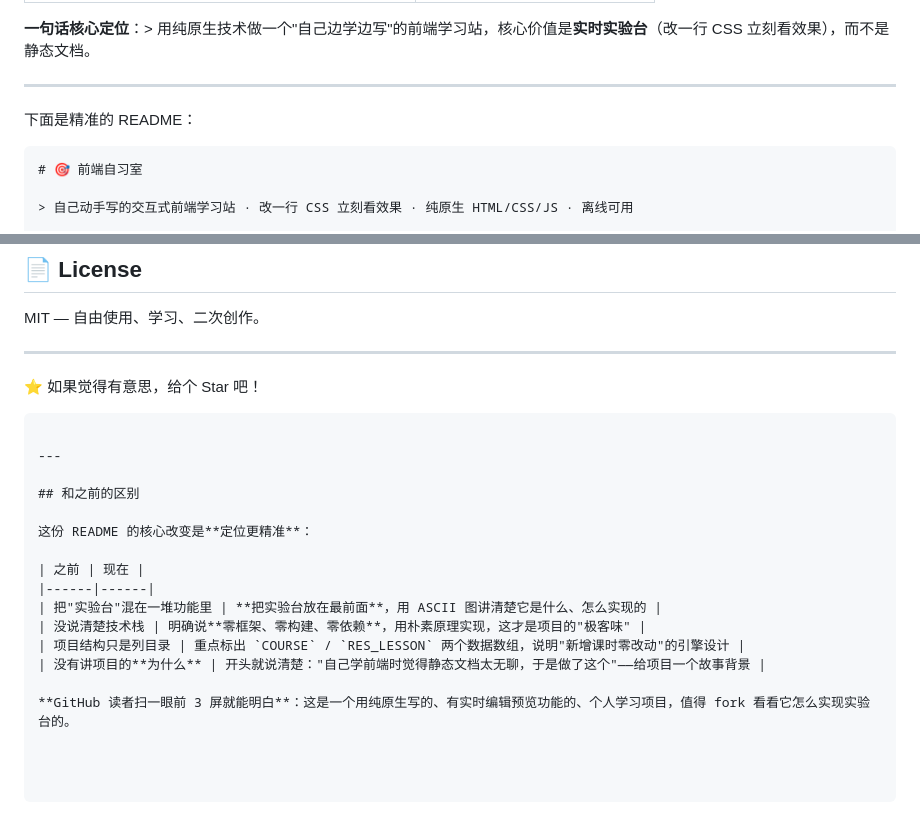
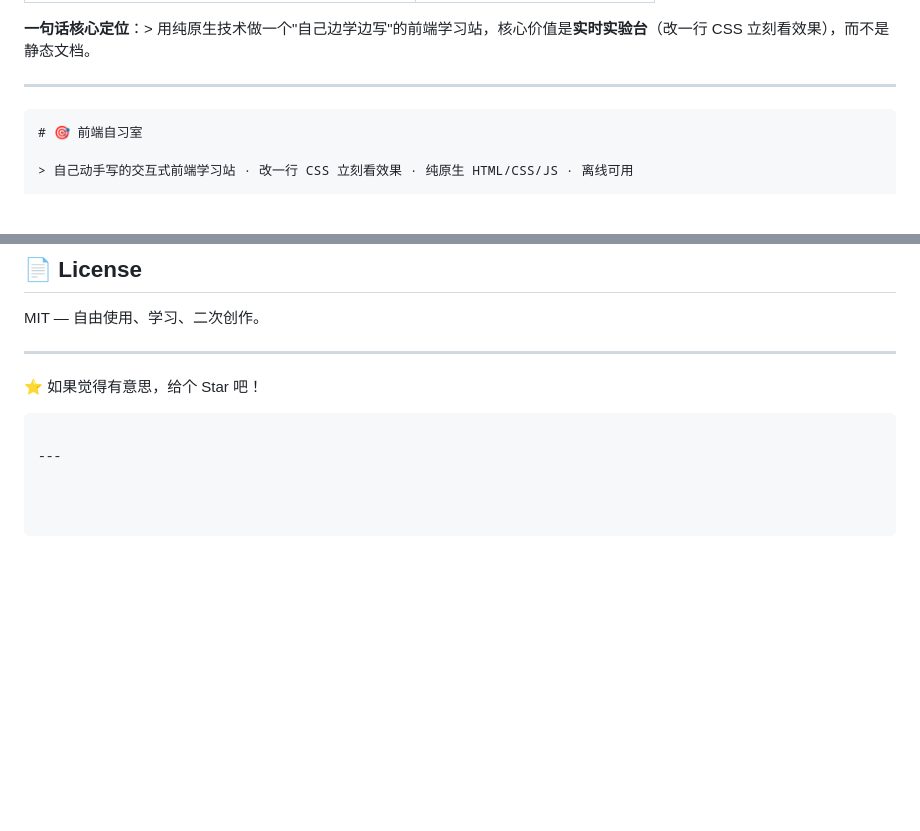
Before and after one commit to Ai-Violet/frontend-study, a Markdown page: README.md, 2 parts joined by grey strips. Rendered like a GitHub page; blank space fills up the shorter version.

Commit message:
Enhance README for clearer project positioning
Refined README to clarify project focus and structure.

````diff
--- a/README.md
+++ b/README.md
@@ -14,7 +14,6 @@
 
 ---
 
-下面是精准的 README：
 
 ```markdown d:\ProGramming\【我的前端学习】\2026新前端\README.md
 # 🎯 前端自习室
@@ -221,16 +220,3 @@ MIT — 自由使用、学习、二次创作。
 ```
 
 ---
-
-## 和之前的区别
-
-这份 README 的核心改变是**定位更精准**：
-
-| 之前 | 现在 |
-|------|------|
-| 把"实验台"混在一堆功能里 | **把实验台放在最前面**，用 ASCII 图讲清楚它是什么、怎么实现的 |
-| 没说清楚技术栈 | 明确说**零框架、零构建、零依赖**，用朴素原理实现，这才是项目的"极客味" |
-| 项目结构只是列目录 | 重点标出 `COURSE` / `RES_LESSON` 两个数据数组，说明"新增课时零改动"的引擎设计 |
-| 没有讲项目的**为什么** | 开头就说清楚："自己学前端时觉得静态文档太无聊，于是做了这个"——给项目一个故事背景 |
-
-**GitHub 读者扫一眼前 3 屏就能明白**：这是一个用纯原生写的、有实时编辑预览功能的、个人学习项目，值得 fork 看看它怎么实现实验台的。
````
